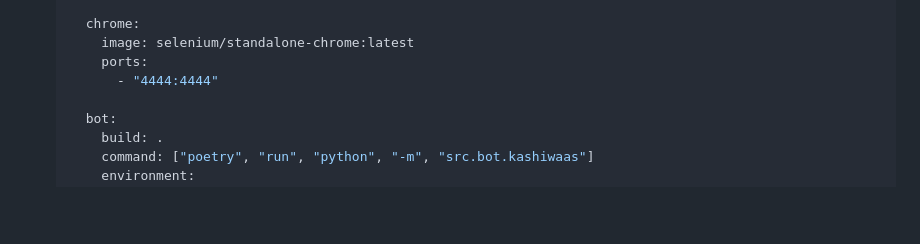
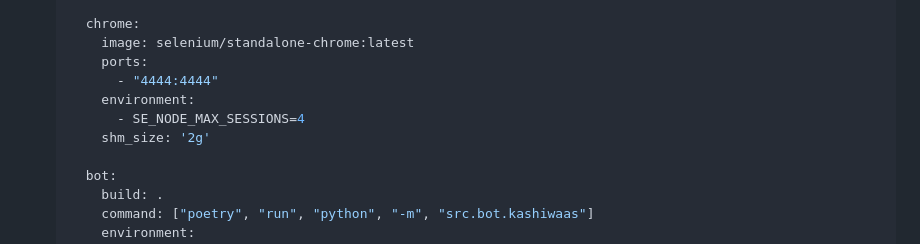
Before and after one commit to takak2166/KashiwaaS, a Markdown page: docs/design.md, the part around the change. Drawn GitHub-style; blank space fills up the shorter version.

Commit message:
docs: Align Chrome service snippet with docker-compose.yml
Made-with: Cursor

```diff
--- a/docs/design.md
+++ b/docs/design.md
@@ -83,6 +83,9 @@ Slackの特定のチャンネルのメッセージをElasticsearchに保管し
       image: selenium/standalone-chrome:latest
       ports:
         - "4444:4444"
+      environment:
+        - SE_NODE_MAX_SESSIONS=4
+      shm_size: '2g'
 
     bot:
       build: .
```
